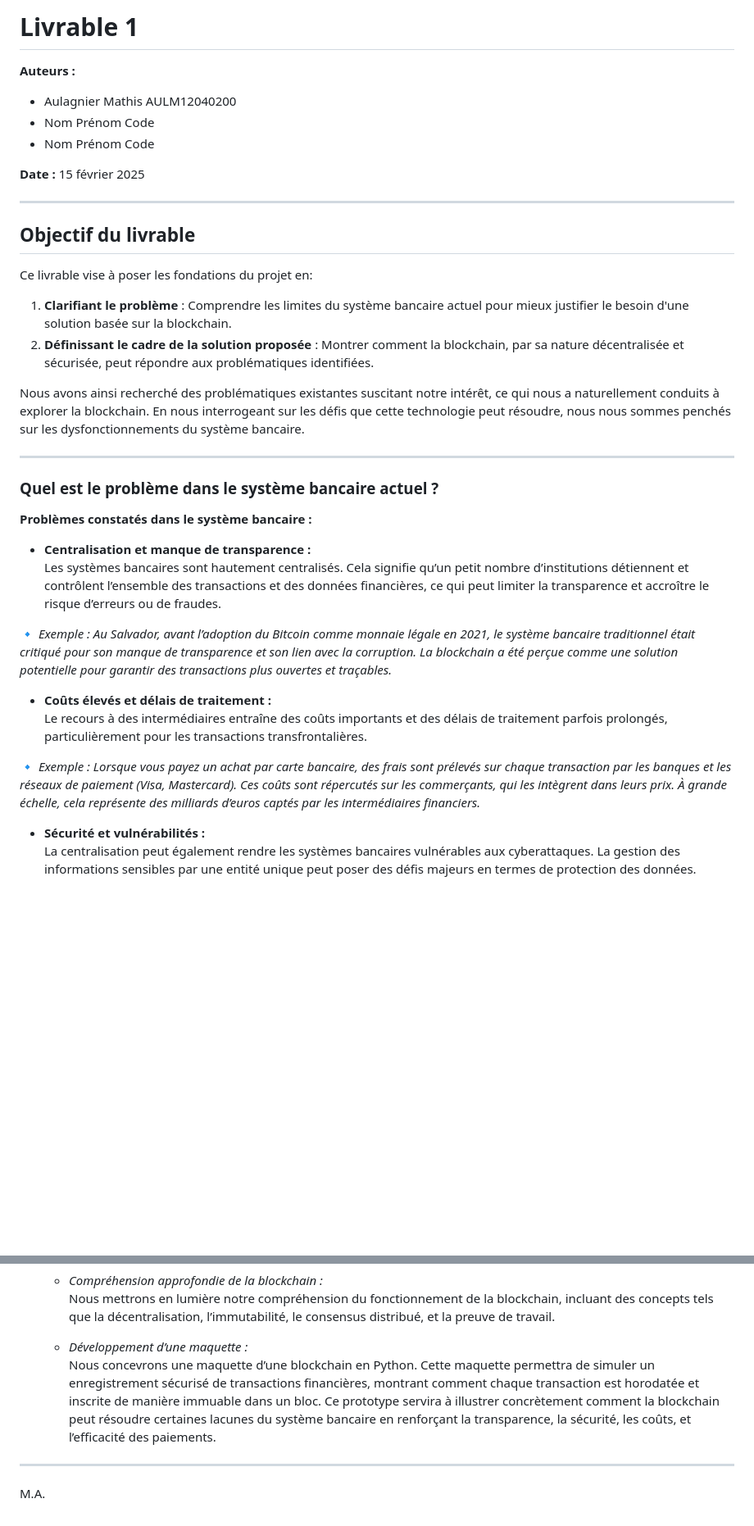
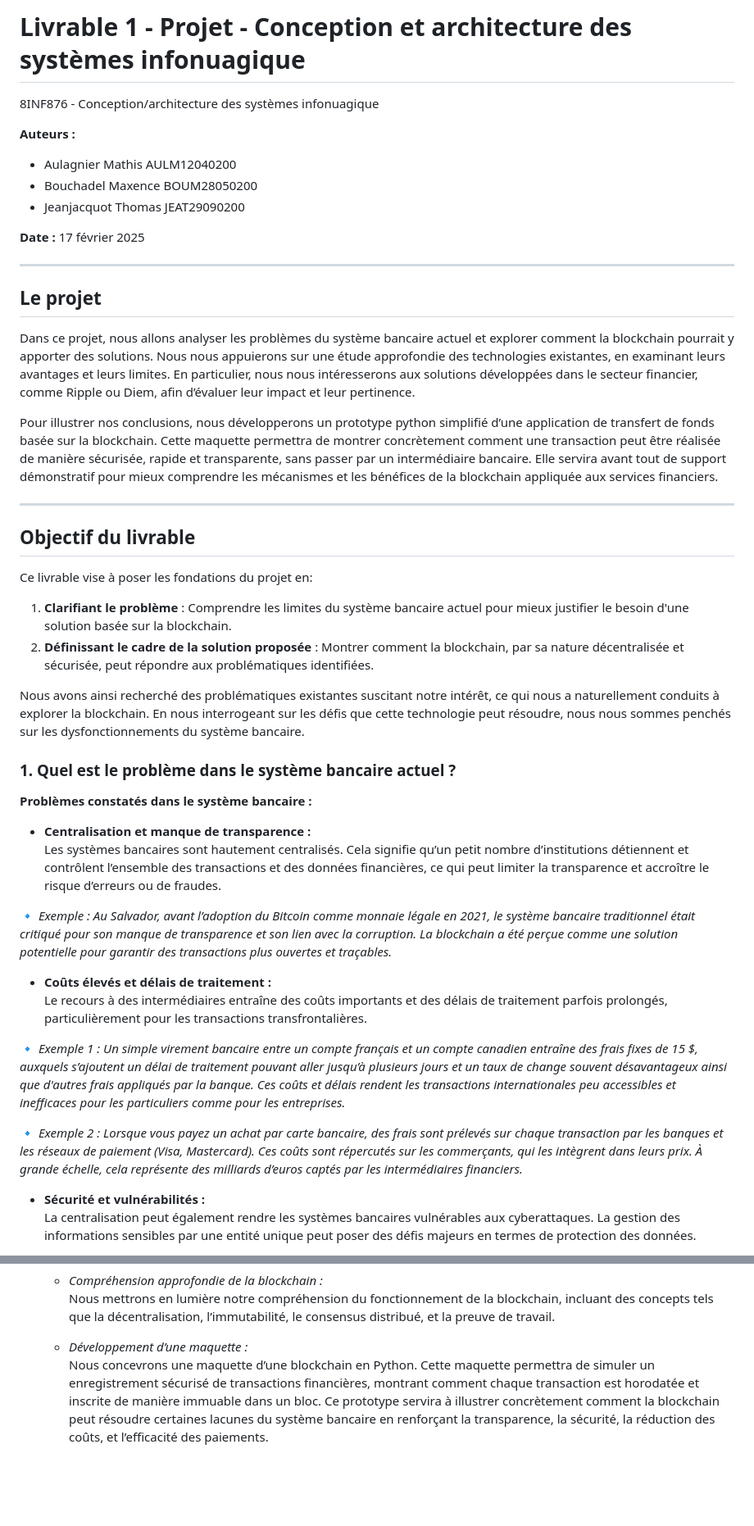
Before and after one commit to MathisAulagnier/blockchain_python, a Markdown page: livrable_1.md, 2 parts joined by grey strips. Shown at 82% size. Drawn GitHub-style; blank space fills up the shorter version.

Commit message:
Update livrable_1.md
Ajout d'une partie description rapide du projet au debut, et corrections minimes

```diff
--- a/livrable_1.md
+++ b/livrable_1.md
@@ -2,14 +4,24 @@
 
-# Livrable 1
+# Livrable 1 - Projet - Conception et architecture des systèmes infonuagique
+
+8INF876 - Conception/architecture des systèmes infonuagique
 
 **Auteurs :**
 - Aulagnier Mathis AULM12040200
-- Nom Prénom Code
-- Nom Prénom Code
+- Bouchadel Maxence BOUM28050200
+- Jeanjacquot Thomas JEAT29090200
 
-**Date :** 15 février 2025
+**Date :** 17 février 2025
 
 ---
+## Le projet
+
+Dans ce projet, nous allons analyser les problèmes du système bancaire actuel et explorer comment la blockchain pourrait y apporter des solutions. Nous nous appuierons sur une étude approfondie des technologies existantes, en examinant leurs avantages et leurs limites. En particulier, nous nous intéresserons aux solutions développées dans le secteur financier, comme Ripple ou Diem, afin d’évaluer leur impact et leur pertinence.
+
+Pour illustrer nos conclusions, nous développerons un prototype python simplifié d’une application de transfert de fonds basée sur la blockchain. Cette maquette permettra de montrer concrètement comment une transaction peut être réalisée de manière sécurisée, rapide et transparente, sans passer par un intermédiaire bancaire. Elle servira avant tout de support démonstratif pour mieux comprendre les mécanismes et les bénéfices de la blockchain appliquée aux services financiers.
+
+---
+
 ## Objectif du livrable
 
 Ce livrable vise à poser les fondations du projet en:
@@ -18,9 +30,8 @@ Ce livrable vise à poser les fondations du projet en:
 
 Nous avons ainsi recherché des problématiques existantes suscitant notre intérêt, ce qui nous a naturellement conduits à explorer la blockchain. En nous interrogeant sur les défis que cette technologie peut résoudre, nous nous sommes penchés sur les dysfonctionnements du système bancaire.
 
----
 
-### Quel est le problème dans le système bancaire actuel ?
+### 1. Quel est le problème dans le système bancaire actuel ?
 
 **Problèmes constatés dans le système bancaire :**
 
@@ -29,10 +40,13 @@ Nous avons ainsi recherché des problématiques existantes suscitant notre inté
 
 🔹 *Exemple : Au Salvador, avant l’adoption du Bitcoin comme monnaie légale en 2021, le système bancaire traditionnel était critiqué pour son manque de transparence et son lien avec la corruption. La blockchain a été perçue comme une solution potentielle pour garantir des transactions plus ouvertes et traçables.*
 
+
 - **Coûts élevés et délais de traitement :**
   Le recours à des intermédiaires entraîne des coûts importants et des délais de traitement parfois prolongés, particulièrement pour les transactions transfrontalières.
 
-🔹 *Exemple : Lorsque vous payez un achat par carte bancaire, des frais sont prélevés sur chaque transaction par les banques et les réseaux de paiement (Visa, Mastercard). Ces coûts sont répercutés sur les commerçants, qui les intègrent dans leurs prix. À grande échelle, cela représente des milliards d’euros captés par les intermédiaires financiers.*
+🔹 *Exemple 1 : Un simple virement bancaire entre un compte français et un compte canadien entraîne des frais fixes de 15 $, auxquels s’ajoutent un délai de traitement pouvant aller jusqu’à plusieurs jours et un taux de change souvent désavantageux ainsi que d'autres frais appliqués par la banque. Ces coûts et délais rendent les transactions internationales peu accessibles et inefficaces pour les particuliers comme pour les entreprises.*
+
+🔹 *Exemple 2 : Lorsque vous payez un achat par carte bancaire, des frais sont prélevés sur chaque transaction par les banques et les réseaux de paiement (Visa, Mastercard). Ces coûts sont répercutés sur les commerçants, qui les intègrent dans leurs prix. À grande échelle, cela représente des milliards d’euros captés par les intermédiaires financiers.*
 
 
 - **Sécurité et vulnérabilités :**
@@ -72,8 +86,4 @@ Ces lacunes montrent clairement l’intérêt d’explorer des approches alterna
      Nous mettrons en lumière notre compréhension du fonctionnement de la blockchain, incluant des concepts tels que la décentralisation, l’immutabilité, le consensus distribué, et la preuve de travail.
 
    - *Développement d’une maquette :*
-     Nous concevrons une maquette d’une blockchain en Python. Cette maquette permettra de simuler un enregistrement sécurisé de transactions financières, montrant comment chaque transaction est horodatée et inscrite de manière immuable dans un bloc. Ce prototype servira à illustrer concrètement comment la blockchain peut résoudre certaines lacunes du système bancaire en renforçant la transparence, la sécurité, les coûts, et l’efficacité des paiements.
-
----
-
-M.A.
+     Nous concevrons une maquette d’une blockchain en Python. Cette maquette permettra de simuler un enregistrement sécurisé de transactions financières, montrant comment chaque transaction est horodatée et inscrite de manière immuable dans un bloc. Ce prototype servira à illustrer concrètement comment la blockchain peut résoudre certaines lacunes du système bancaire en renforçant la transparence, la sécurité, la réduction des coûts, et l’efficacité des paiements.
```
Also changed, not shown: other parts of livrable_1.md (+3 -1 lines).
